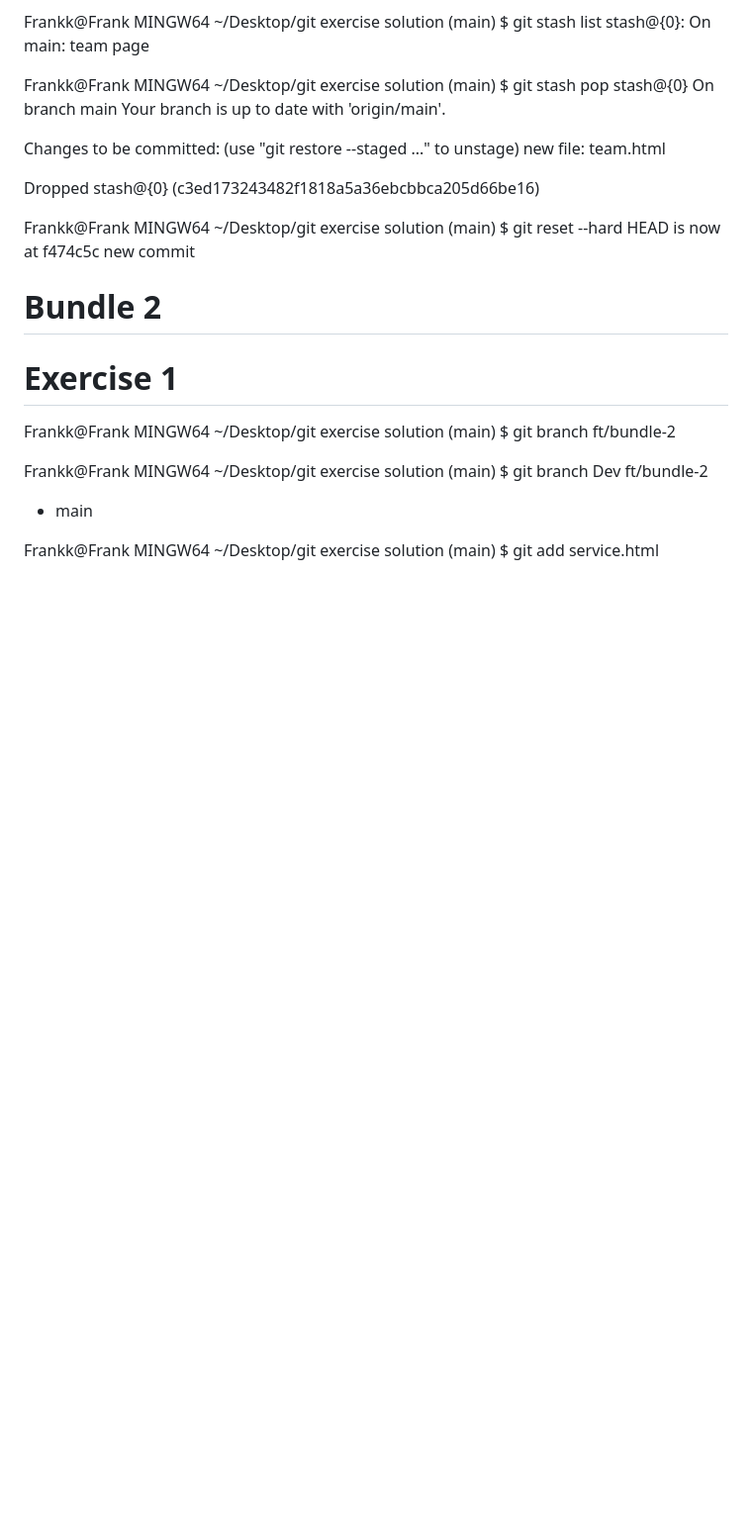
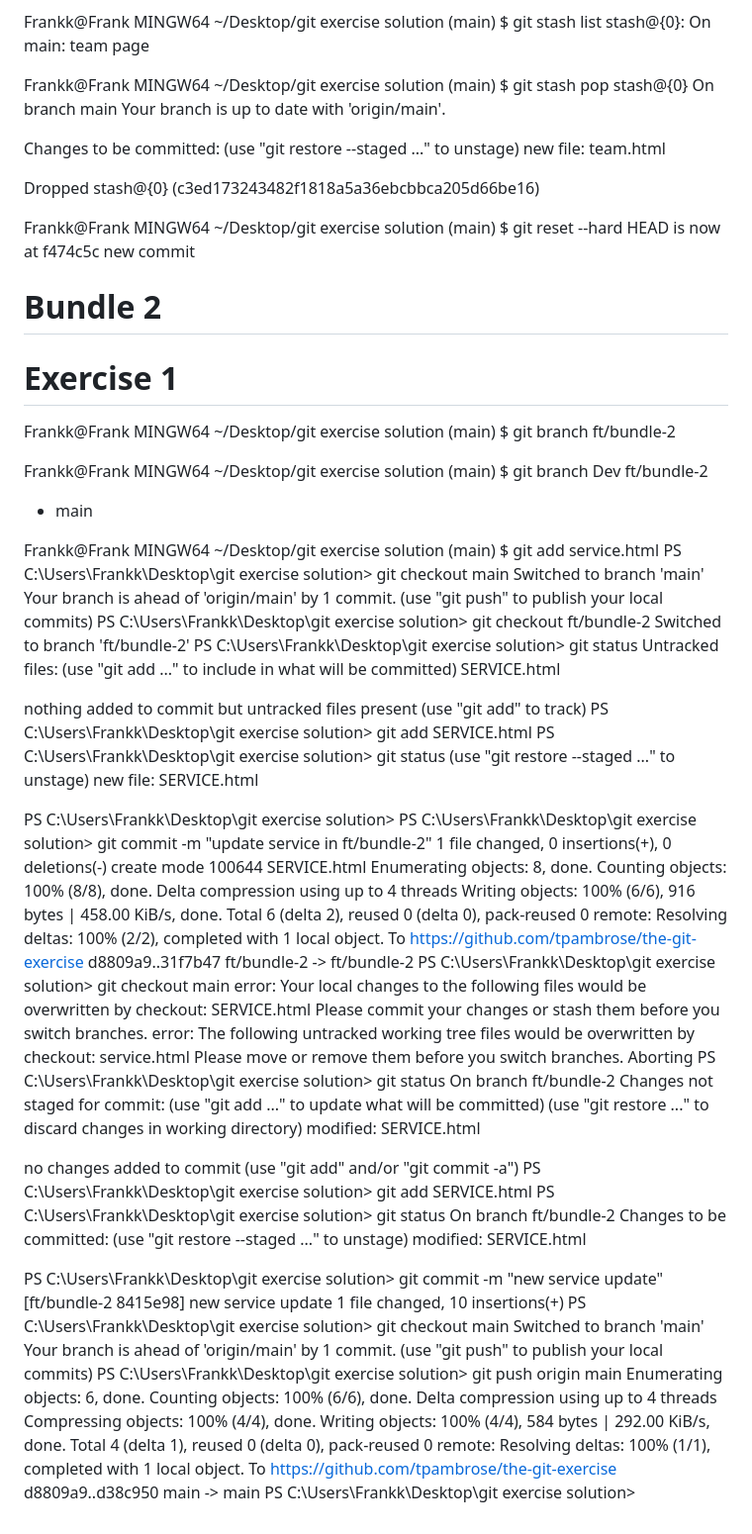
Before and after one commit to tpambrose/the-git-exercise, a Markdown page: readme.md, the part around the change. Shown at 99% size. Rendered like a GitHub page; blank space fills up the shorter version.

```diff
--- a/readme.md
+++ b/readme.md
@@ -244,3 +244,73 @@ $ git branch
 
 Frankk@Frank MINGW64 ~/Desktop/git exercise solution (main)
 $ git add service.html
+PS C:\Users\Frankk\Desktop\git exercise solution> git checkout main
+Switched to branch 'main'
+Your branch is ahead of 'origin/main' by 1 commit.
+  (use "git push" to publish your local commits)
+PS C:\Users\Frankk\Desktop\git exercise solution> git checkout ft/bundle-2
+Switched to branch 'ft/bundle-2'
+PS C:\Users\Frankk\Desktop\git exercise solution> git status
+Untracked files:
+  (use "git add <file>..." to include in what will be committed)
+        SERVICE.html
+
+nothing added to commit but untracked files present (use "git add" to track)
+PS C:\Users\Frankk\Desktop\git exercise solution> git add SERVICE.html
+PS C:\Users\Frankk\Desktop\git exercise solution> git status
+  (use "git restore --staged <file>..." to unstage)
+        new file:   SERVICE.html
+
+PS C:\Users\Frankk\Desktop\git exercise solution>
+PS C:\Users\Frankk\Desktop\git exercise solution> git commit -m "update service in ft/bundle-2"
+ 1 file changed, 0 insertions(+), 0 deletions(-)
+ create mode 100644 SERVICE.html
+Enumerating objects: 8, done.
+Counting objects: 100% (8/8), done.
+Delta compression using up to 4 threads
+Writing objects: 100% (6/6), 916 bytes | 458.00 KiB/s, done.
+Total 6 (delta 2), reused 0 (delta 0), pack-reused 0
+remote: Resolving deltas: 100% (2/2), completed with 1 local object.
+To https://github.com/tpambrose/the-git-exercise
+   d8809a9..31f7b47  ft/bundle-2 -> ft/bundle-2
+PS C:\Users\Frankk\Desktop\git exercise solution> git checkout main
+error: Your local changes to the following files would be overwritten by checkout:
+        SERVICE.html
+Please commit your changes or stash them before you switch branches.
+error: The following untracked working tree files would be overwritten by checkout:
+        service.html
+Please move or remove them before you switch branches.
+Aborting
+PS C:\Users\Frankk\Desktop\git exercise solution> git status
+On branch ft/bundle-2
+Changes not staged for commit:
+  (use "git add <file>..." to update what will be committed)
+  (use "git restore <file>..." to discard changes in working directory)
+        modified:   SERVICE.html
+
+no changes added to commit (use "git add" and/or "git commit -a")
+PS C:\Users\Frankk\Desktop\git exercise solution> git add SERVICE.html
+PS C:\Users\Frankk\Desktop\git exercise solution> git status
+On branch ft/bundle-2
+Changes to be committed:
+  (use "git restore --staged <file>..." to unstage)
+        modified:   SERVICE.html
+
+PS C:\Users\Frankk\Desktop\git exercise solution> git commit -m "new service update"
+[ft/bundle-2 8415e98] new service update
+ 1 file changed, 10 insertions(+)
+PS C:\Users\Frankk\Desktop\git exercise solution> git checkout main
+Switched to branch 'main'
+Your branch is ahead of 'origin/main' by 1 commit.
+  (use "git push" to publish your local commits)
+PS C:\Users\Frankk\Desktop\git exercise solution> git push origin main
+Enumerating objects: 6, done.
+Counting objects: 100% (6/6), done.
+Delta compression using up to 4 threads
+Compressing objects: 100% (4/4), done.
+Writing objects: 100% (4/4), 584 bytes | 292.00 KiB/s, done.
+Total 4 (delta 1), reused 0 (delta 0), pack-reused 0
+remote: Resolving deltas: 100% (1/1), completed with 1 local object.
+To https://github.com/tpambrose/the-git-exercise
+   d8809a9..d38c950  main -> main
+PS C:\Users\Frankk\Desktop\git exercise solution>
```
